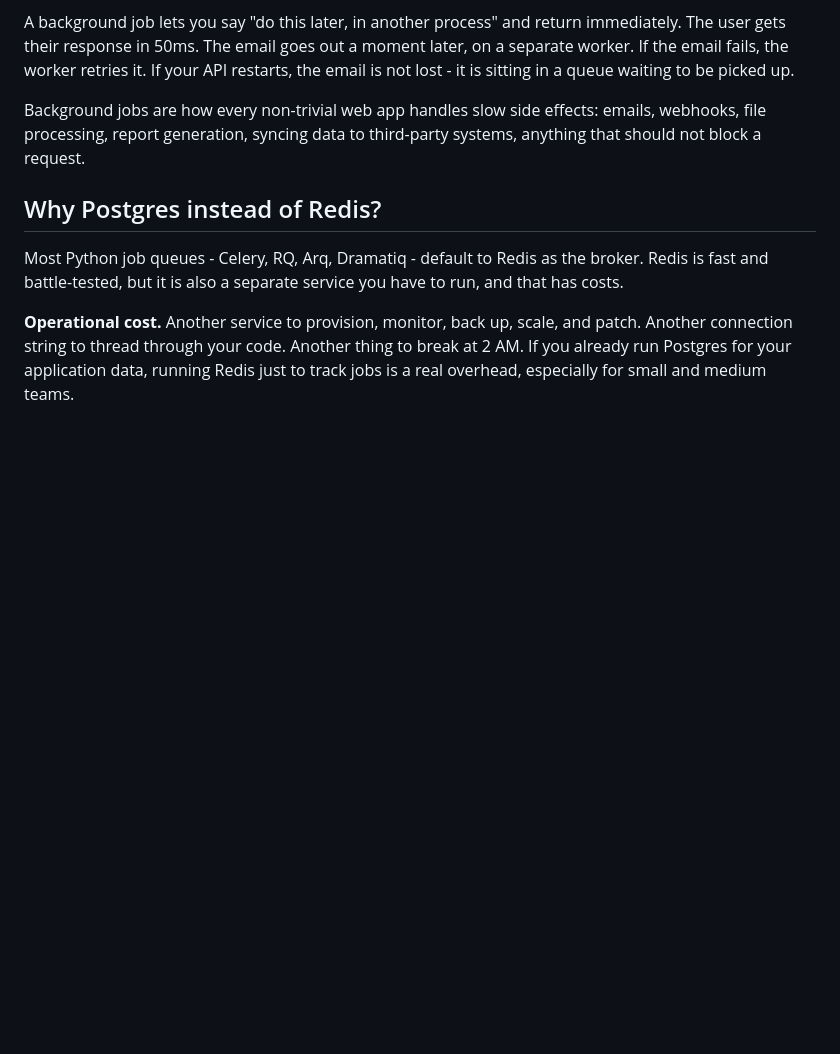
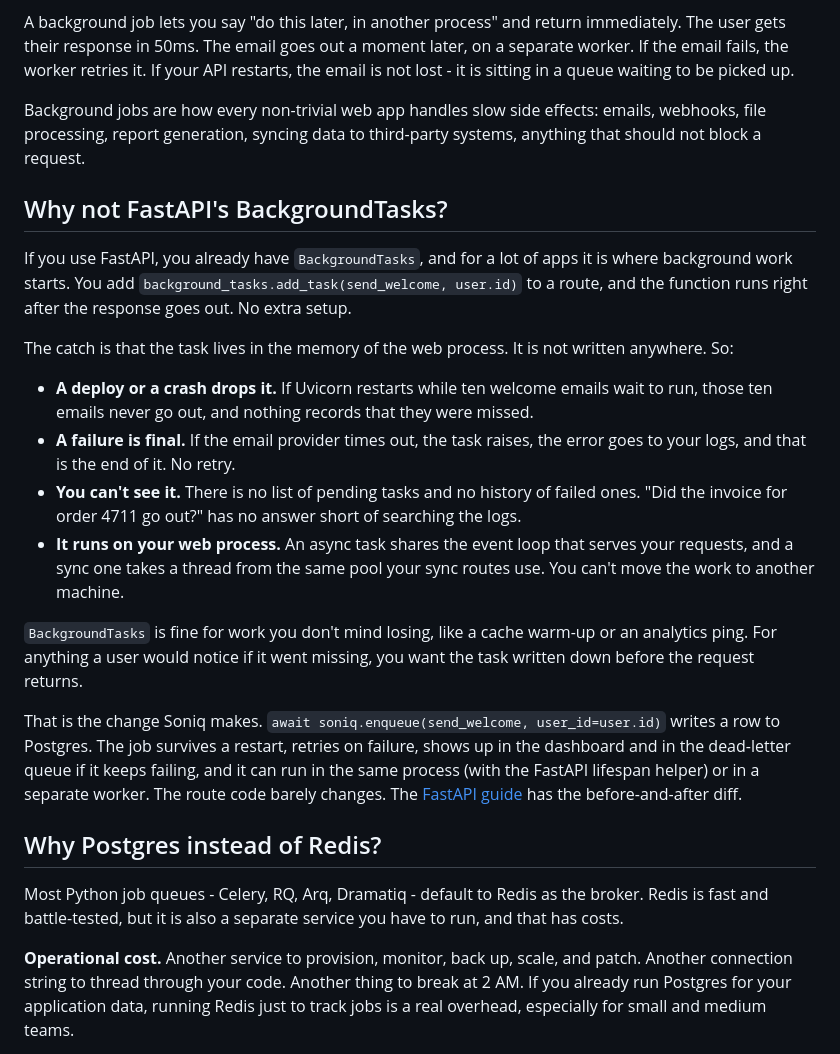
Before and after one commit to abhinavs/soniq, a Markdown page: docs/why-soniq.md, the part around the change. GitHub-like rendering; blank space fills up the shorter version.

Commit message:
(docs) Explain why BackgroundTasks is not enough on the why-soniq page

```diff
--- a/docs/why-soniq.md
+++ b/docs/why-soniq.md
@@ -14,6 +14,21 @@ Imagine your API endpoint creates a user and sends a welcome email. Sending the
 A background job lets you say "do this later, in another process" and return immediately. The user gets their response in 50ms. The email goes out a moment later, on a separate worker. If the email fails, the worker retries it. If your API restarts, the email is not lost - it is sitting in a queue waiting to be picked up.
 
 Background jobs are how every non-trivial web app handles slow side effects: emails, webhooks, file processing, report generation, syncing data to third-party systems, anything that should not block a request.
+
+## Why not FastAPI's BackgroundTasks?
+
+If you use FastAPI, you already have `BackgroundTasks`, and for a lot of apps it is where background work starts. You add `background_tasks.add_task(send_welcome, user.id)` to a route, and the function runs right after the response goes out. No extra setup.
+
+The catch is that the task lives in the memory of the web process. It is not written anywhere. So:
+
+- **A deploy or a crash drops it.** If Uvicorn restarts while ten welcome emails wait to run, those ten emails never go out, and nothing records that they were missed.
+- **A failure is final.** If the email provider times out, the task raises, the error goes to your logs, and that is the end of it. No retry.
+- **You can't see it.** There is no list of pending tasks and no history of failed ones. "Did the invoice for order 4711 go out?" has no answer short of searching the logs.
+- **It runs on your web process.** An async task shares the event loop that serves your requests, and a sync one takes a thread from the same pool your sync routes use. You can't move the work to another machine.
+
+`BackgroundTasks` is fine for work you don't mind losing, like a cache warm-up or an analytics ping. For anything a user would notice if it went missing, you want the task written down before the request returns.
+
+That is the change Soniq makes. `await soniq.enqueue(send_welcome, user_id=user.id)` writes a row to Postgres. The job survives a restart, retries on failure, shows up in the dashboard and in the dead-letter queue if it keeps failing, and it can run in the same process (with the FastAPI lifespan helper) or in a separate worker. The route code barely changes. The [FastAPI guide](guides/fastapi.md#coming-from-backgroundtasks) has the before-and-after diff.
 
 ## Why Postgres instead of Redis?
 
```
